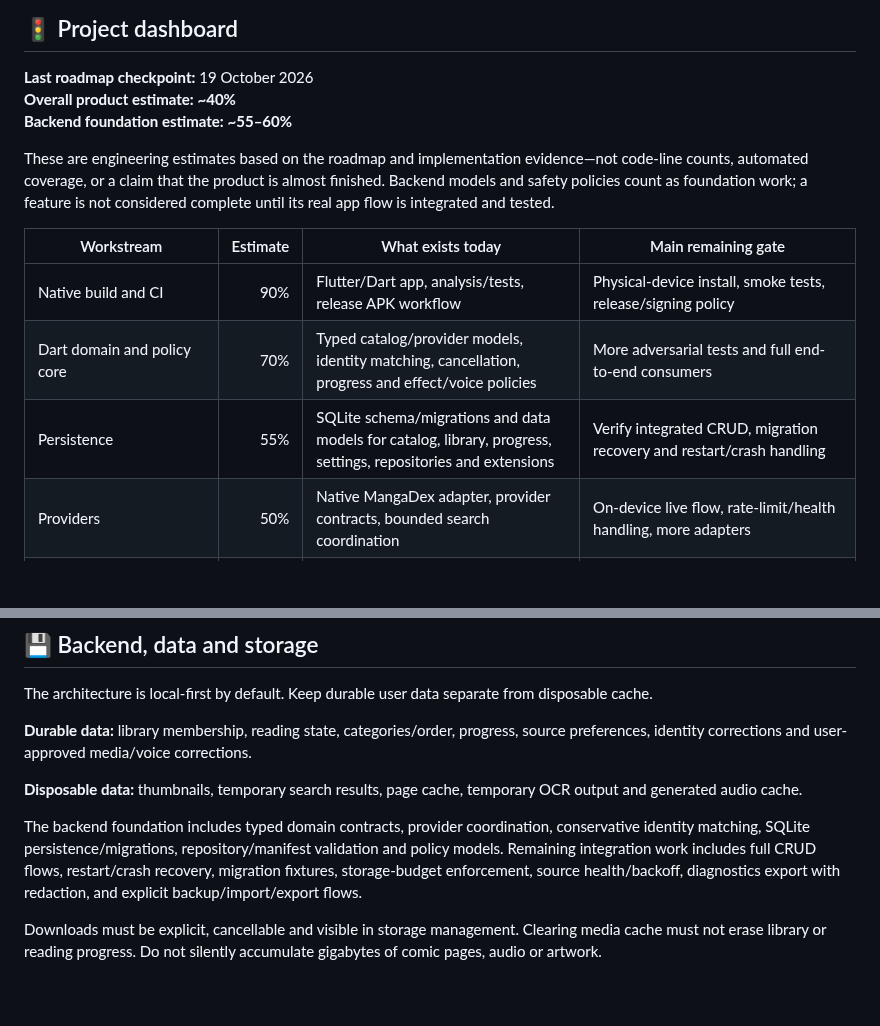
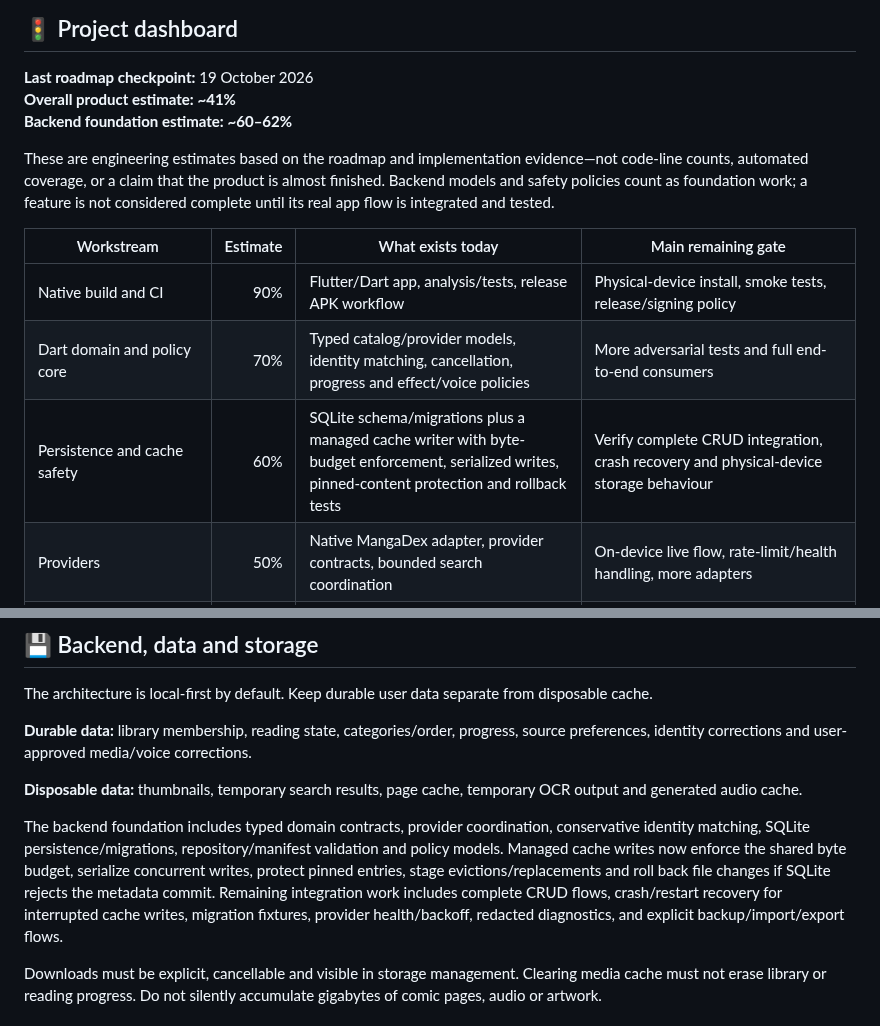
Before and after one commit to gtxnrg-ship-it/Kurotoon, a Markdown page: README.md, 2 parts joined by grey strips. GitHub-like rendering; blank space fills up the shorter version.

Commit message:
docs: update KuroToon backend progress after cache enforcement

```diff
--- a/README.md
+++ b/README.md
@@ -11,8 +11,8 @@ A live-first manga, manhwa, manhua and webtoon reader set inside a living, evolv
 ## 🚦 Project dashboard
 
 **Last roadmap checkpoint:** 19 October 2026
-**Overall product estimate:** **~40%**
-**Backend foundation estimate:** **~55–60%**
+**Overall product estimate:** **~41%**
+**Backend foundation estimate:** **~60–62%**
 
 These are engineering estimates based on the roadmap and implementation evidence—not code-line counts, automated coverage, or a claim that the product is almost finished. Backend models and safety policies count as foundation work; a feature is not considered complete until its real app flow is integrated and tested.
 
@@ -20,7 +20,7 @@ These are engineering estimates based on the roadmap and implementation evidence
 |---|---:|---|---|
 | Native build and CI | 90% | Flutter/Dart app, analysis/tests, release APK workflow | Physical-device install, smoke tests, release/signing policy |
 | Dart domain and policy core | 70% | Typed catalog/provider models, identity matching, cancellation, progress and effect/voice policies | More adversarial tests and full end-to-end consumers |
-| Persistence | 55% | SQLite schema/migrations and data models for catalog, library, progress, settings, repositories and extensions | Verify integrated CRUD, migration recovery and restart/crash handling |
+| Persistence and cache safety | 60% | SQLite schema/migrations plus a managed cache writer with byte-budget enforcement, serialized writes, pinned-content protection and rollback tests | Verify complete CRUD integration, crash recovery and physical-device storage behaviour |
 | Providers | 50% | Native MangaDex adapter, provider contracts, bounded search coordination | On-device live flow, rate-limit/health handling, more adapters |
 | Repository/extension foundation | 65% | Repository/manifest validation, preview-before-add, hash/size checks, persistent records | Full repository UI, install/update/remove recovery and compatibility proof |
 | Cross-source catalog | 45% | Work/edition/listing concepts, conservative matching and grouping policies | Persisted merge pipeline, undo/corrections, artist pages and real fixtures |
@@ -108,7 +108,7 @@ The architecture is local-first by default. Keep durable user data separate from
 
 **Disposable data:** thumbnails, temporary search results, page cache, temporary OCR output and generated audio cache.
 
-The backend foundation includes typed domain contracts, provider coordination, conservative identity matching, SQLite persistence/migrations, repository/manifest validation and policy models. Remaining integration work includes full CRUD flows, restart/crash recovery, migration fixtures, storage-budget enforcement, source health/backoff, diagnostics export with redaction, and explicit backup/import/export flows.
+The backend foundation includes typed domain contracts, provider coordination, conservative identity matching, SQLite persistence/migrations, repository/manifest validation and policy models. Managed cache writes now enforce the shared byte budget, serialize concurrent writes, protect pinned entries, stage evictions/replacements and roll back file changes if SQLite rejects the metadata commit. Remaining integration work includes complete CRUD flows, crash/restart recovery for interrupted cache writes, migration fixtures, provider health/backoff, redacted diagnostics, and explicit backup/import/export flows.
 
 Downloads must be explicit, cancellable and visible in storage management. Clearing media cache must not erase library or reading progress. Do not silently accumulate gigabytes of comic pages, audio or artwork.
 
```
